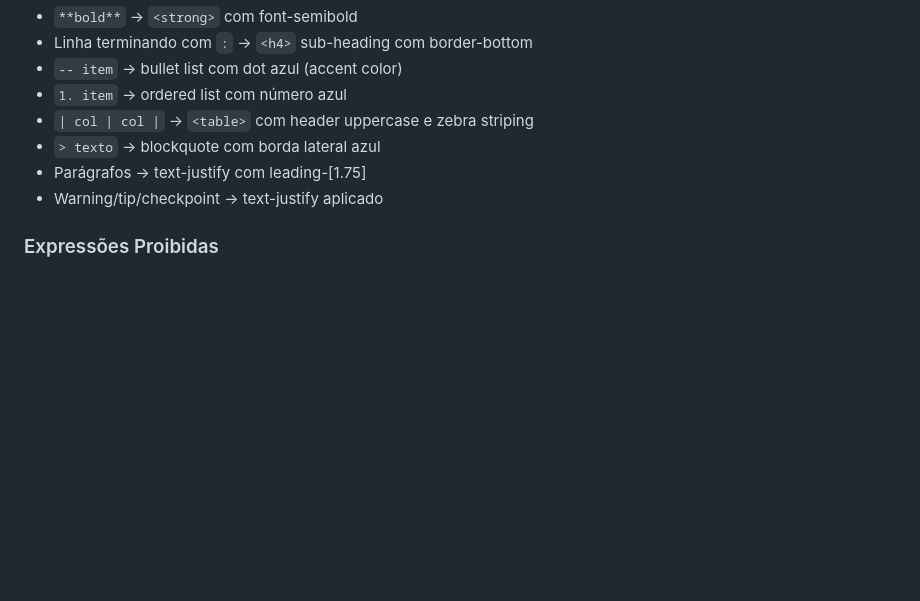
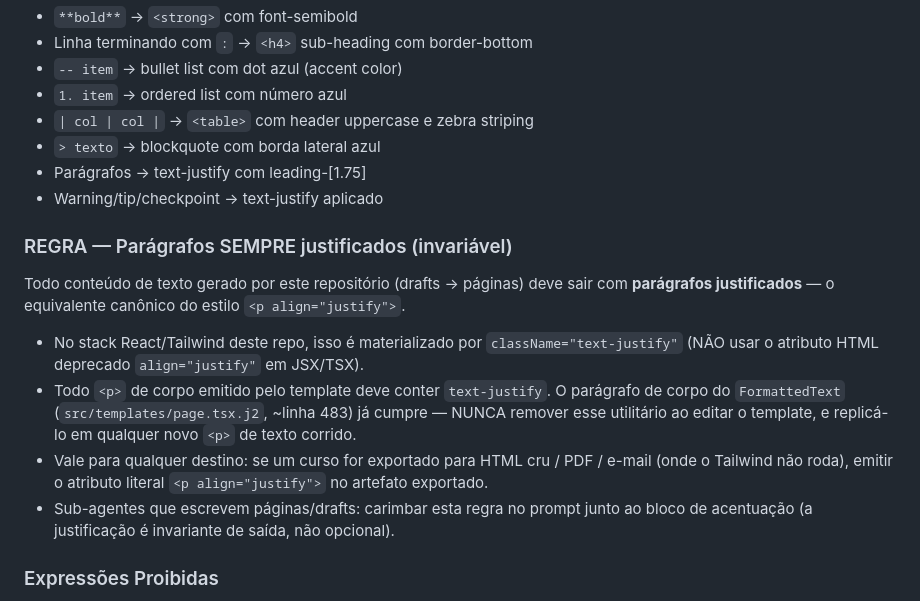
Before and after one commit to alexandrebrt14-sys/curso-factory, a Markdown page: CLAUDE.md, the part around the change. Rendered like a GitHub page; blank space fills up the shorter version.

Commit message:
docs(claude): enforce justified paragraphs as invariant output rule
All generated course text must render justified paragraphs (canonical
equivalent of <p align="justify">). On this React/Tailwind stack that
means className="text-justify" (not the deprecated HTML align attr in
JSX); HTML/PDF/email exports may emit the literal <p align="justify">.

Co-Authored-By: Claude Opus 4.8 (1M context) <noreply@anthropic.com>

```diff
--- a/CLAUDE.md
+++ b/CLAUDE.md
@@ -236,6 +236,19 @@ O template `page.tsx.j2` inclui um componente `FormattedText` que renderiza:
 - Parágrafos → text-justify com leading-[1.75]
 - Warning/tip/checkpoint → text-justify aplicado
 
+### REGRA — Parágrafos SEMPRE justificados (invariável)
+Todo conteúdo de texto gerado por este repositório (drafts → páginas) deve sair com
+**parágrafos justificados** — o equivalente canônico do estilo `<p align="justify">`.
+- No stack React/Tailwind deste repo, isso é materializado por `className="text-justify"`
+  (NÃO usar o atributo HTML deprecado `align="justify"` em JSX/TSX).
+- Todo `<p>` de corpo emitido pelo template deve conter `text-justify`. O parágrafo de corpo
+  do `FormattedText` (`src/templates/page.tsx.j2`, ~linha 483) já cumpre — NUNCA remover esse
+  utilitário ao editar o template, e replicá-lo em qualquer novo `<p>` de texto corrido.
+- Vale para qualquer destino: se um curso for exportado para HTML cru / PDF / e-mail (onde o
+  Tailwind não roda), emitir o atributo literal `<p align="justify">` no artefato exportado.
+- Sub-agentes que escrevem páginas/drafts: carimbar esta regra no prompt junto ao bloco de
+  acentuação (a justificação é invariante de saída, não opcional).
+
 ### Expressões Proibidas
 - "nos dias de hoje", "é fundamental que", "não é segredo que"
 - "o futuro é agora", "em um mundo cada vez mais", "vamos explorar"
```
